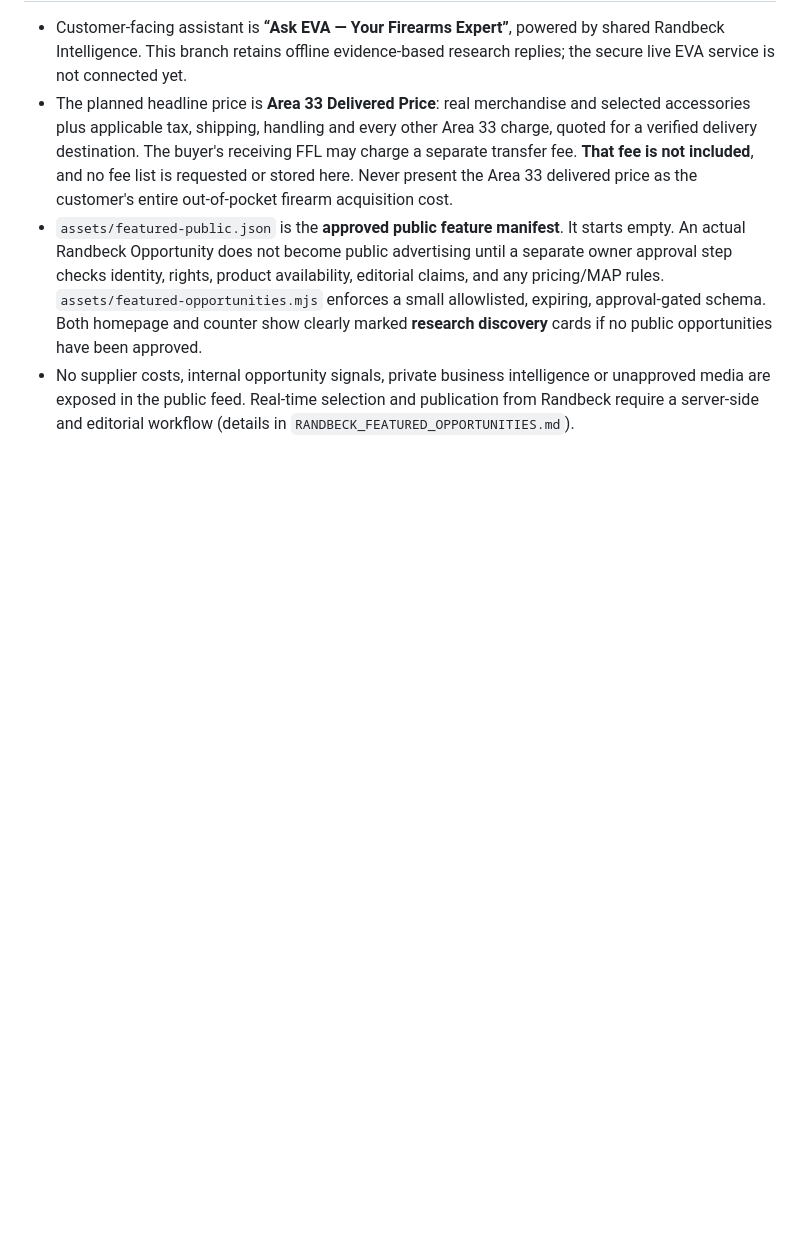
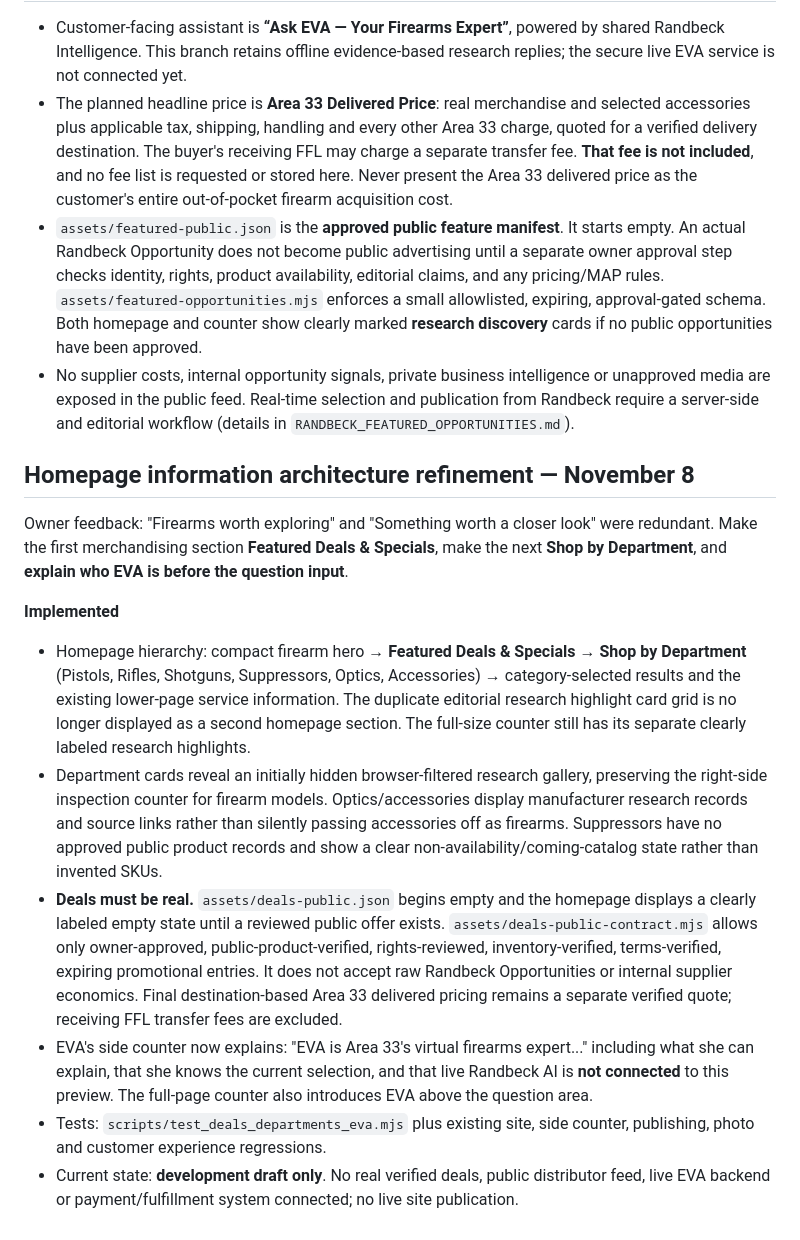
Before and after one commit to Randbeck/area33armory-site, a Markdown page: INTELLIGENT_STOREFRONT_RELEASE_PLAN.md, the part around the change. Rendered like a GitHub page; blank space fills up the shorter version.

Commit message:
Document nonduplicative deals/departments layout and Meet EVA introduction

```diff
--- a/INTELLIGENT_STOREFRONT_RELEASE_PLAN.md
+++ b/INTELLIGENT_STOREFRONT_RELEASE_PLAN.md
@@ -80,3 +80,15 @@ The Ruger Precision Rifle .308 Generation 1 remains a *one-photo* licensed resea
 - The planned headline price is **Area 33 Delivered Price**: real merchandise and selected accessories plus applicable tax, shipping, handling and every other Area 33 charge, quoted for a verified delivery destination. The buyer's receiving FFL may charge a separate transfer fee. **That fee is not included**, and no fee list is requested or stored here. Never present the Area 33 delivered price as the customer's entire out-of-pocket firearm acquisition cost.
 - `assets/featured-public.json` is the **approved public feature manifest**. It starts empty. An actual Randbeck Opportunity does not become public advertising until a separate owner approval step checks identity, rights, product availability, editorial claims, and any pricing/MAP rules. `assets/featured-opportunities.mjs` enforces a small allowlisted, expiring, approval-gated schema. Both homepage and counter show clearly marked **research discovery** cards if no public opportunities have been approved.
 - No supplier costs, internal opportunity signals, private business intelligence or unapproved media are exposed in the public feed. Real-time selection and publication from Randbeck require a server-side and editorial workflow (details in `RANDBECK_FEATURED_OPPORTUNITIES.md`).
+
+## Homepage information architecture refinement — November 8
+
+Owner feedback: "Firearms worth exploring" and "Something worth a closer look" were redundant. Make the first merchandising section **Featured Deals & Specials**, make the next **Shop by Department**, and **explain who EVA is before the question input**.
+
+**Implemented**
+- Homepage hierarchy: compact firearm hero → **Featured Deals & Specials** → **Shop by Department** (Pistols, Rifles, Shotguns, Suppressors, Optics, Accessories) → category-selected results and the existing lower-page service information. The duplicate editorial research highlight card grid is no longer displayed as a second homepage section. The full-size counter still has its separate clearly labeled research highlights.
+- Department cards reveal an initially hidden browser-filtered research gallery, preserving the right-side inspection counter for firearm models. Optics/accessories display manufacturer research records and source links rather than silently passing accessories off as firearms. Suppressors have no approved public product records and show a clear non-availability/coming-catalog state rather than invented SKUs.
+- **Deals must be real.** `assets/deals-public.json` begins empty and the homepage displays a clearly labeled empty state until a reviewed public offer exists. `assets/deals-public-contract.mjs` allows only owner-approved, public-product-verified, rights-reviewed, inventory-verified, terms-verified, expiring promotional entries. It does not accept raw Randbeck Opportunities or internal supplier economics. Final destination-based Area 33 delivered pricing remains a separate verified quote; receiving FFL transfer fees are excluded.
+- EVA's side counter now explains: "EVA is Area 33's virtual firearms expert..." including what she can explain, that she knows the current selection, and that live Randbeck AI is **not connected** to this preview. The full-page counter also introduces EVA above the question area.
+- Tests: `scripts/test_deals_departments_eva.mjs` plus existing site, side counter, publishing, photo and customer experience regressions.
+- Current state: **development draft only**. No real verified deals, public distributor feed, live EVA backend or payment/fulfillment system connected; no live site publication.
```
